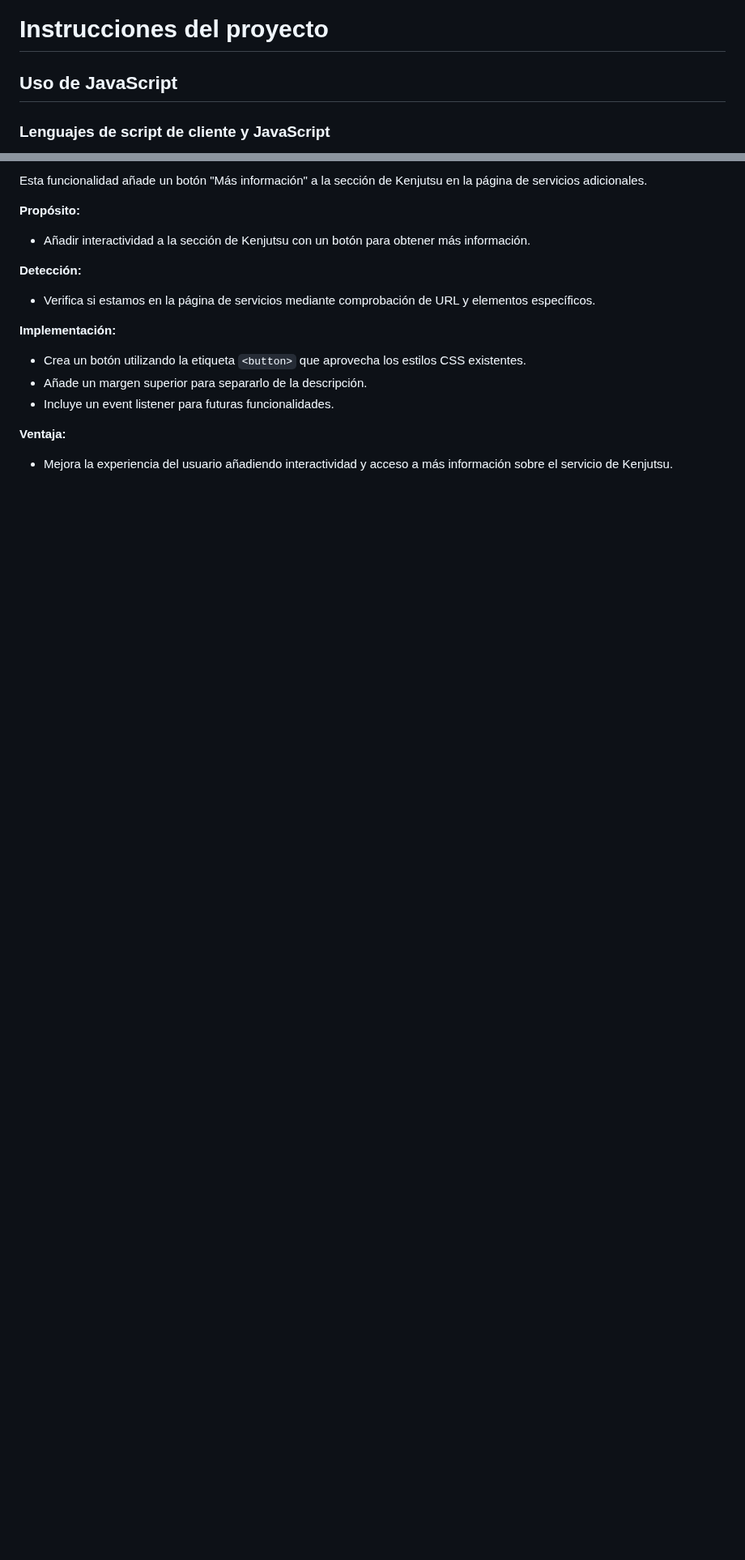
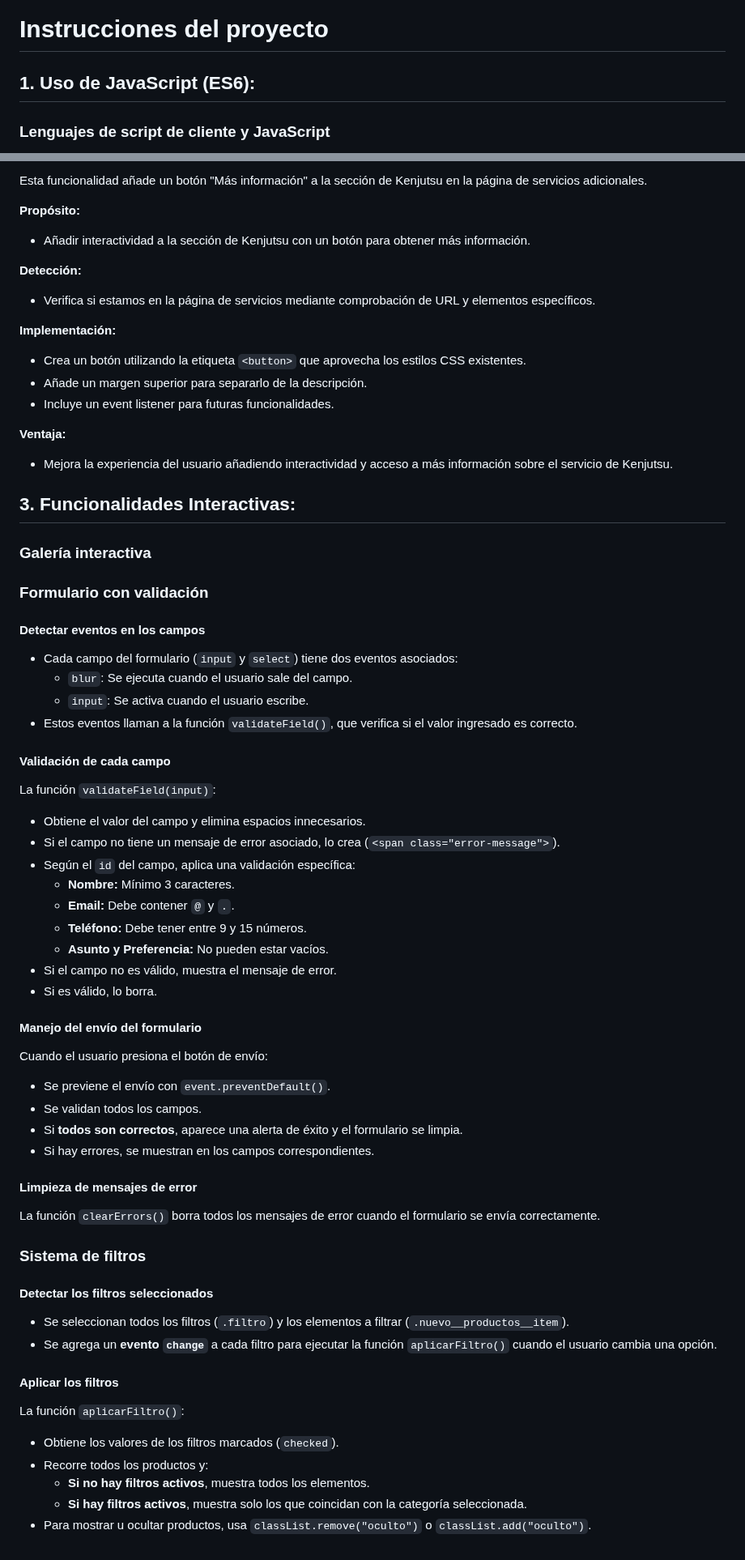
Before and after one commit to DayronTorresYegua/proyecto2LM, a Markdown page: README.md, 2 parts joined by grey strips. Shown at 81% size. GitHub-like rendering; blank space fills up the shorter version.

Commit message:
Avances en readme fase3 proyecto

```diff
--- a/README.md
+++ b/README.md
@@ -1,6 +1,6 @@
 # Instrucciones del proyecto
 
-## Uso de JavaScript
+## 1. Uso de JavaScript (ES6):
 
 ### Lenguajes de script de cliente y JavaScript
 
@@ -174,3 +175,56 @@ Esta funcionalidad añade un botón "Más información" a la sección de Kenjuts
 
 **Ventaja:**
 - Mejora la experiencia del usuario añadiendo interactividad y acceso a más información sobre el servicio de Kenjutsu.
+
+## 3. Funcionalidades Interactivas:
+
+### Galería interactiva
+
+
+
+### Formulario con validación
+
+#### **Detectar eventos en los campos**
+- Cada campo del formulario (`input` y `select`) tiene dos eventos asociados:
+    - `blur`: Se ejecuta cuando el usuario sale del campo.
+    - `input`: Se activa cuando el usuario escribe.
+- Estos eventos llaman a la función `validateField()`, que verifica si el valor ingresado es correcto.
+
+####  **Validación de cada campo**
+La función `validateField(input)`:
+- Obtiene el valor del campo y elimina espacios innecesarios.
+- Si el campo no tiene un mensaje de error asociado, lo crea (`<span class="error-message">`).
+- Según el `id` del campo, aplica una validación específica:
+    - **Nombre:** Mínimo 3 caracteres.
+    - **Email:** Debe contener `@` y `.`.
+    - **Teléfono:** Debe tener entre 9 y 15 números.
+    - **Asunto y Preferencia:** No pueden estar vacíos.
+- Si el campo no es válido, muestra el mensaje de error.
+- Si es válido, lo borra.
+
+#### **Manejo del envío del formulario**
+Cuando el usuario presiona el botón de envío:
+- Se previene el envío con `event.preventDefault()`.
+- Se validan todos los campos.
+- Si **todos son correctos**, aparece una alerta de éxito y el formulario se limpia.
+- Si hay errores, se muestran en los campos correspondientes.
+
+#### **Limpieza de mensajes de error**
+La función `clearErrors()` borra todos los mensajes de error cuando el formulario se envía correctamente.
+
+
+### Sistema de filtros
+
+####  **Detectar los filtros seleccionados**
+- Se seleccionan todos los filtros (`.filtro`) y los elementos a filtrar (`.nuevo__productos__item`).
+- Se agrega un **evento `change`** a cada filtro para ejecutar la función `aplicarFiltro()` cuando el usuario cambia una opción.
+
+#### **Aplicar los filtros**
+La función `aplicarFiltro()`:
+- Obtiene los valores de los filtros marcados (`checked`).
+- Recorre todos los productos y:
+    - **Si no hay filtros activos**, muestra todos los elementos.
+    - **Si hay filtros activos**, muestra solo los que coincidan con la categoría seleccionada.
+- Para mostrar u ocultar productos, usa `classList.remove("oculto")` o `classList.add("oculto")`.
+
+###
```
Also changed, not shown: other parts of README.md (+6 -5 lines).
